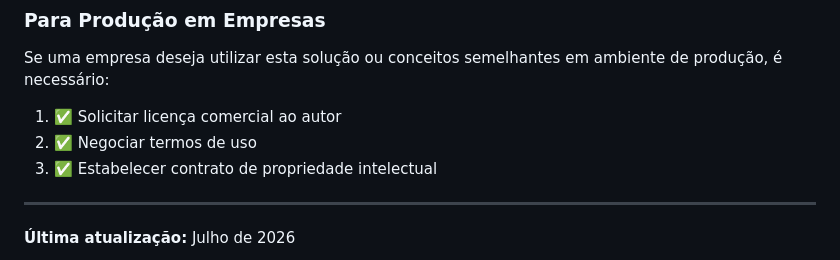
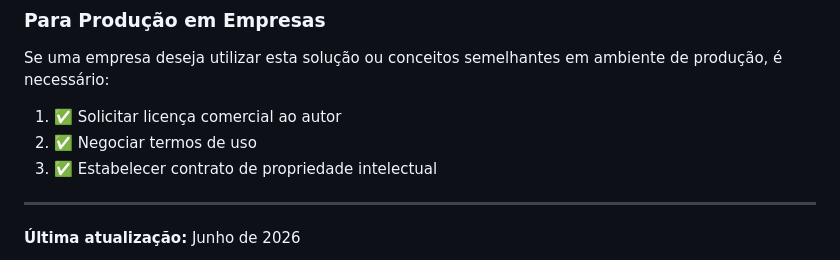
Before and after one commit to Delean-Mafra/pex4, a Markdown page: licence.md, the part around one of its changes. Rendered like a GitHub page.

```diff
--- a/licence.md
+++ b/licence.md
@@ -150,5 +150,5 @@ Se uma empresa deseja utilizar esta solução ou conceitos semelhantes em ambien
 
 ---
 
-**Última atualização:** Julho de 2026
+**Última atualização:** Junho de 2026
 
```
Also changed, not shown: other parts of licence.md (+1 -1 lines).
